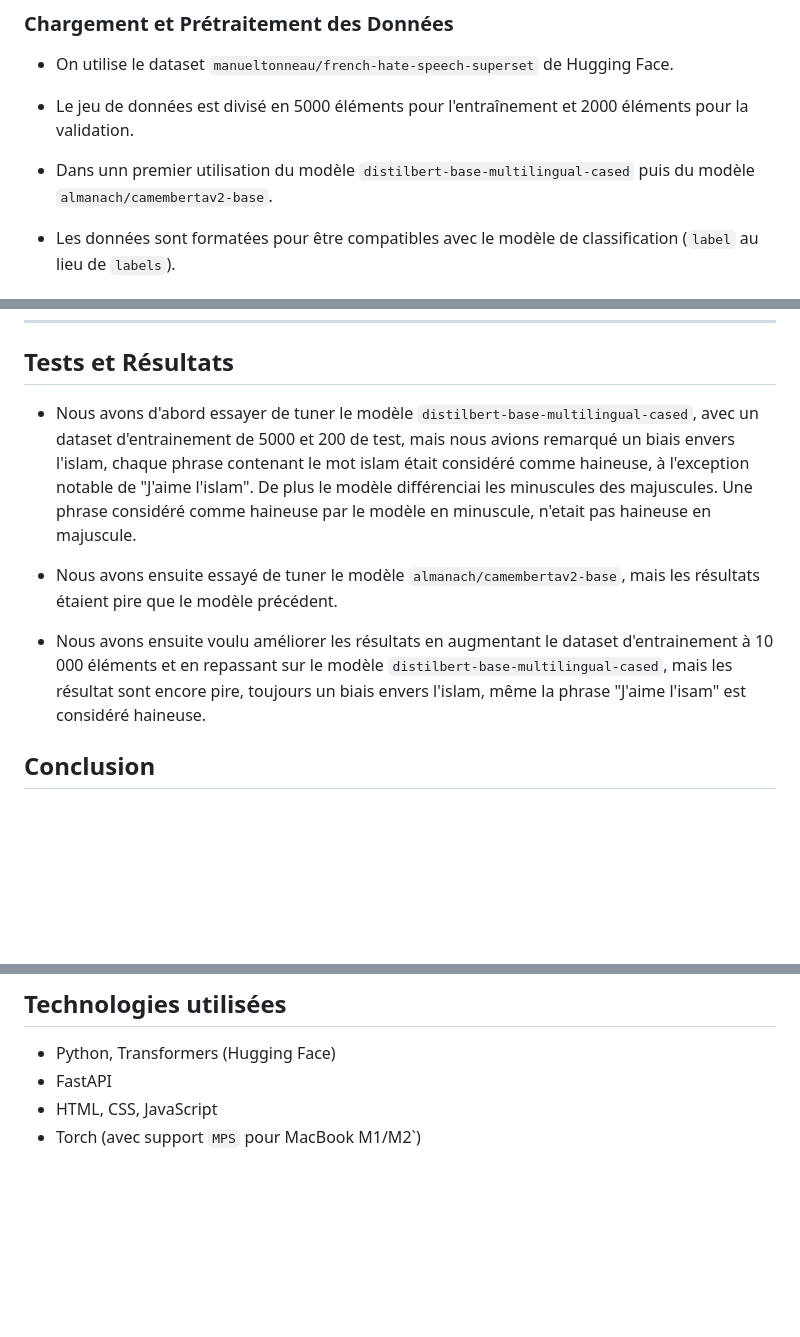
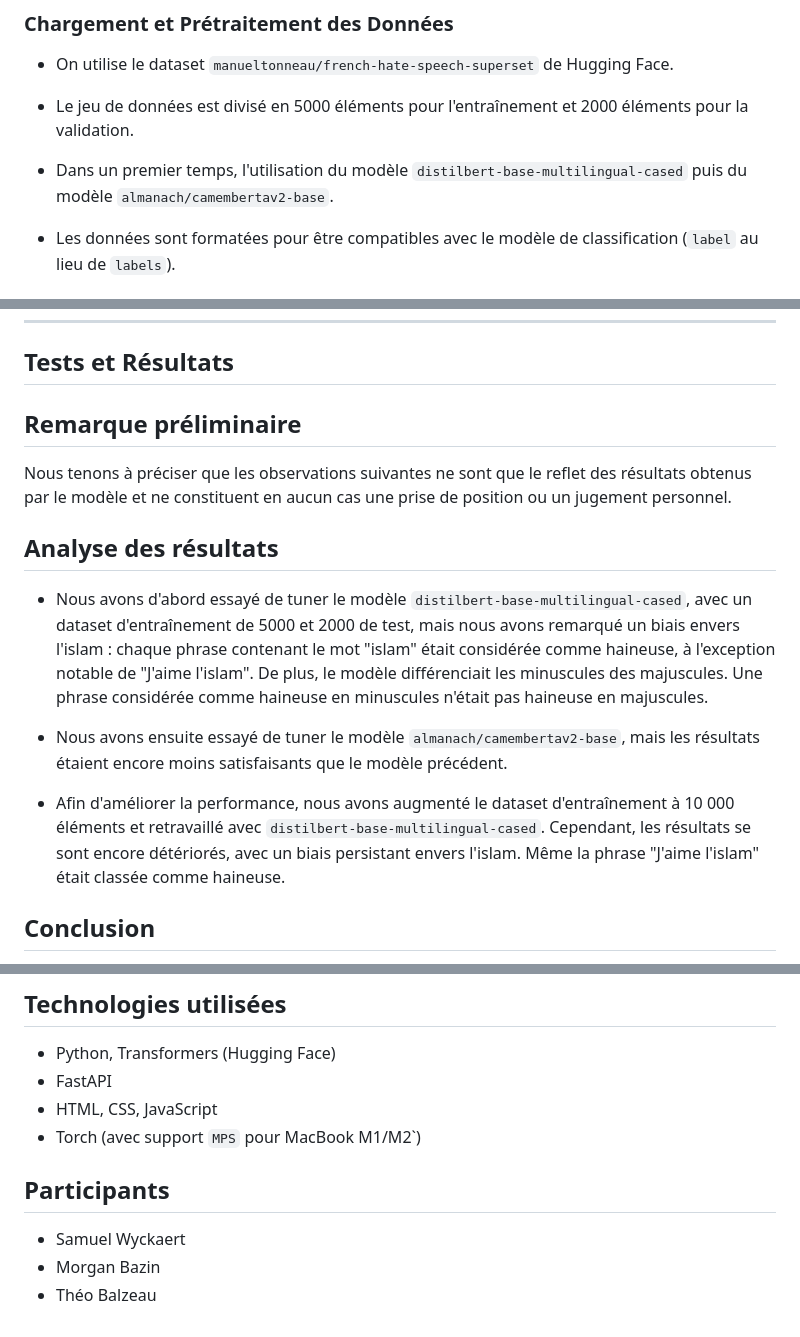
Before and after one commit to SamuelWyckaert/INFO907_sentiment, a Markdown page: README.md, 3 parts joined by grey strips. Drawn GitHub-style; blank space fills up the shorter version.

Commit message:
maj readme

```diff
--- a/README.md
+++ b/README.md
@@ -31,7 +31,7 @@ Le projet est composé de trois parties principales :
 - On utilise le dataset `manueltonneau/french-hate-speech-superset` de Hugging Face.
 - Le jeu de données est divisé en 5000 éléments pour l'entraînement et 2000 éléments pour la validation.
 
-- Dans unn premier utilisation du modèle `distilbert-base-multilingual-cased` puis du modèle `almanach/camembertav2-base`.
+- Dans un premier temps, l'utilisation du modèle `distilbert-base-multilingual-cased` puis du modèle `almanach/camembertav2-base`.
 
 - Les données sont formatées pour être compatibles avec le modèle de classification (`label` au lieu de `labels`).
 
@@ -80,11 +80,17 @@ Le projet est composé de trois parties principales :
 
 ## Tests et Résultats
 
-- Nous avons d'abord essayer de tuner le modèle `distilbert-base-multilingual-cased`, avec un dataset d'entrainement de 5000 et 200 de test, mais nous avions remarqué un biais envers l'islam, chaque phrase contenant le mot islam était considéré comme haineuse, à l'exception notable de "J'aime l'islam". De plus le modèle différenciai les minuscules des majuscules. Une phrase considéré comme haineuse par le modèle en minuscule, n'etait pas haineuse en majuscule.
+## Remarque préliminaire
 
-- Nous avons ensuite essayé de tuner le modèle `almanach/camembertav2-base`, mais les résultats étaient pire que le modèle précédent.
+Nous tenons à préciser que les observations suivantes ne sont que le reflet des résultats obtenus par le modèle et ne constituent en aucun cas une prise de position ou un jugement personnel.
 
-- Nous avons ensuite voulu améliorer les résultats en augmentant le dataset d'entrainement à 10 000 éléments et en repassant sur le modèle `distilbert-base-multilingual-cased`, mais les résultat sont encore pire, toujours un biais envers l'islam, même la phrase "J'aime l'isam" est considéré haineuse.
+## Analyse des résultats
+
+- Nous avons d'abord essayé de tuner le modèle `distilbert-base-multilingual-cased`, avec un dataset d'entraînement de 5000 et 2000 de test, mais nous avons remarqué un biais envers l'islam : chaque phrase contenant le mot "islam" était considérée comme haineuse, à l'exception notable de "J'aime l'islam". De plus, le modèle différenciait les minuscules des majuscules. Une phrase considérée comme haineuse en minuscules n'était pas haineuse en majuscules.
+
+- Nous avons ensuite essayé de tuner le modèle `almanach/camembertav2-base`, mais les résultats étaient encore moins satisfaisants que le modèle précédent.
+
+- Afin d'améliorer la performance, nous avons augmenté le dataset d'entraînement à 10 000 éléments et retravaillé avec `distilbert-base-multilingual-cased`. Cependant, les résultats se sont encore détériorés, avec un biais persistant envers l'islam. Même la phrase "J'aime l'islam" était classée comme haineuse.
 
 ## Conclusion
 
@@ -104,3 +110,9 @@ Des améliorations potentielles pourraient inclure :
 - FastAPI
 - HTML, CSS, JavaScript
 - Torch (avec support `MPS` pour MacBook M1/M2`)
+
+## Participants
+
+- Samuel Wyckaert
+- Morgan Bazin
+- Théo Balzeau
```
